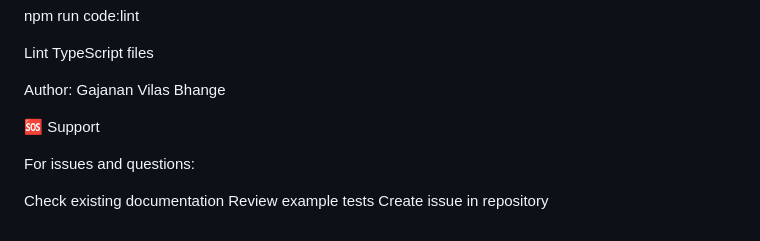
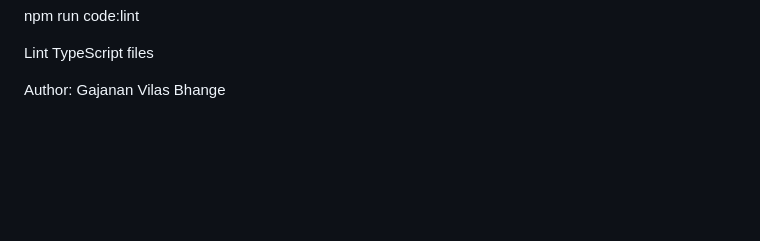
Before and after one commit to GajananaBV/Evershop_project, a Markdown page: README.md, the part around the change. Drawn GitHub-style; blank space fills up the shorter version.

```diff
--- a/README.md
+++ b/README.md
@@ -317,11 +317,3 @@ npm run code:lint
 Lint TypeScript files
 
 Author: Gajanan Vilas Bhange
-
-🆘 Support
-
-For issues and questions:
-
-Check existing documentation
-Review example tests
-Create issue in repository
```
